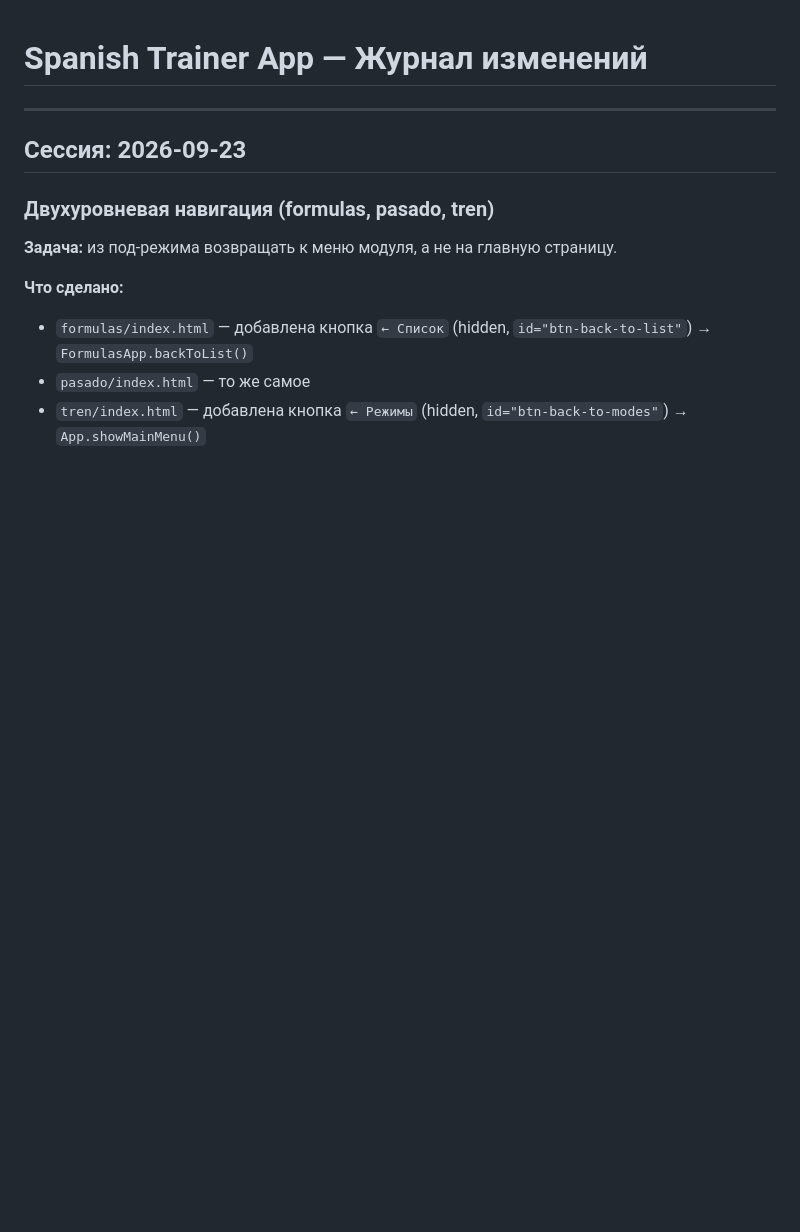
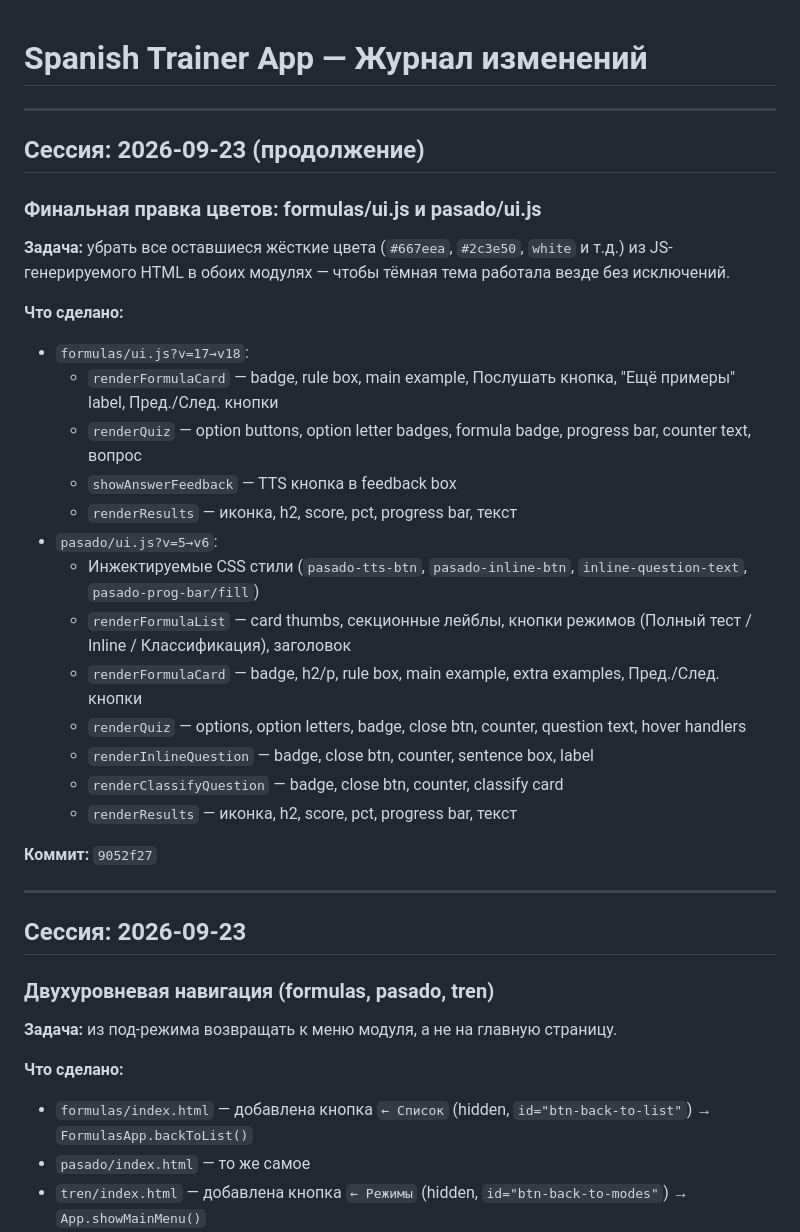
Before and after one commit to stivr4469/find-pair, a Markdown page: SUMMARY.MD, the part around the change. GitHub-like rendering; blank space fills up the shorter version.

Commit message:
docs: update ARCHITECTURE.md (formulas ui.js v18, pasado ui.js v6) and SUMMARY.MD

```diff
--- a/SUMMARY.MD
+++ b/SUMMARY.MD
@@ -1,4 +1,29 @@
 # Spanish Trainer App — Журнал изменений
+
+---
+
+## Сессия: 2026-09-23 (продолжение)
+
+### Финальная правка цветов: formulas/ui.js и pasado/ui.js
+
+**Задача:** убрать все оставшиеся жёсткие цвета (`#667eea`, `#2c3e50`, `white` и т.д.) из JS-генерируемого HTML в обоих модулях — чтобы тёмная тема работала везде без исключений.
+
+**Что сделано:**
+- `formulas/ui.js?v=17→v18`:
+  - `renderFormulaCard` — badge, rule box, main example, Послушать кнопка, "Ещё примеры" label, Пред./След. кнопки
+  - `renderQuiz` — option buttons, option letter badges, formula badge, progress bar, counter text, вопрос
+  - `showAnswerFeedback` — TTS кнопка в feedback box
+  - `renderResults` — иконка, h2, score, pct, progress bar, текст
+- `pasado/ui.js?v=5→v6`:
+  - Инжектируемые CSS стили (`pasado-tts-btn`, `pasado-inline-btn`, `inline-question-text`, `pasado-prog-bar/fill`)
+  - `renderFormulaList` — card thumbs, секционные лейблы, кнопки режимов (Полный тест / Inline / Классификация), заголовок
+  - `renderFormulaCard` — badge, h2/p, rule box, main example, extra examples, Пред./След. кнопки
+  - `renderQuiz` — options, option letters, badge, close btn, counter, question text, hover handlers
+  - `renderInlineQuestion` — badge, close btn, counter, sentence box, label
+  - `renderClassifyQuestion` — badge, close btn, counter, classify card
+  - `renderResults` — иконка, h2, score, pct, progress bar, текст
+
+**Коммит:** `9052f27`
 
 ---
 
```
Also changed, not shown: ARCHITECTURE.md (+2 -2 lines).
